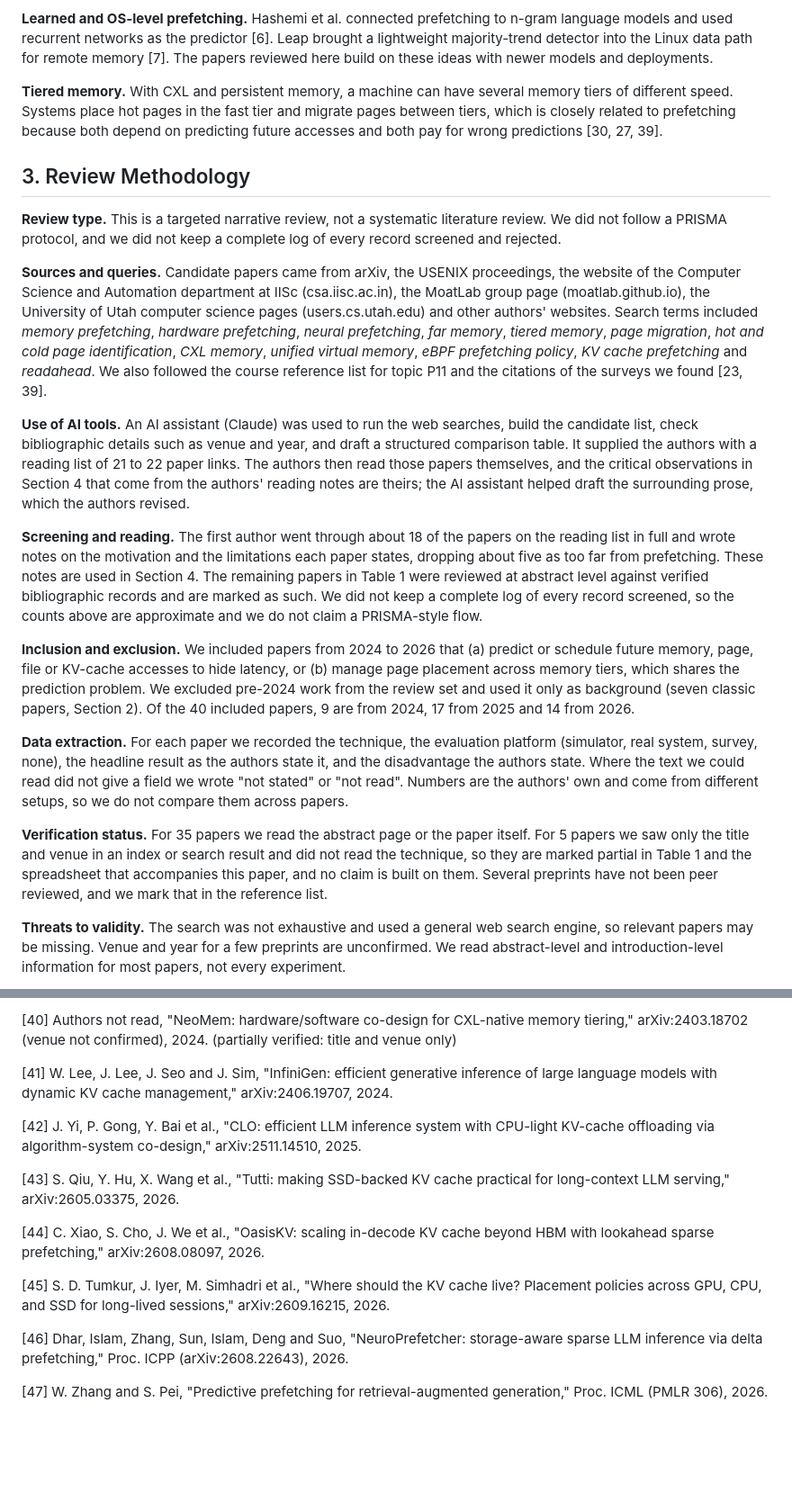
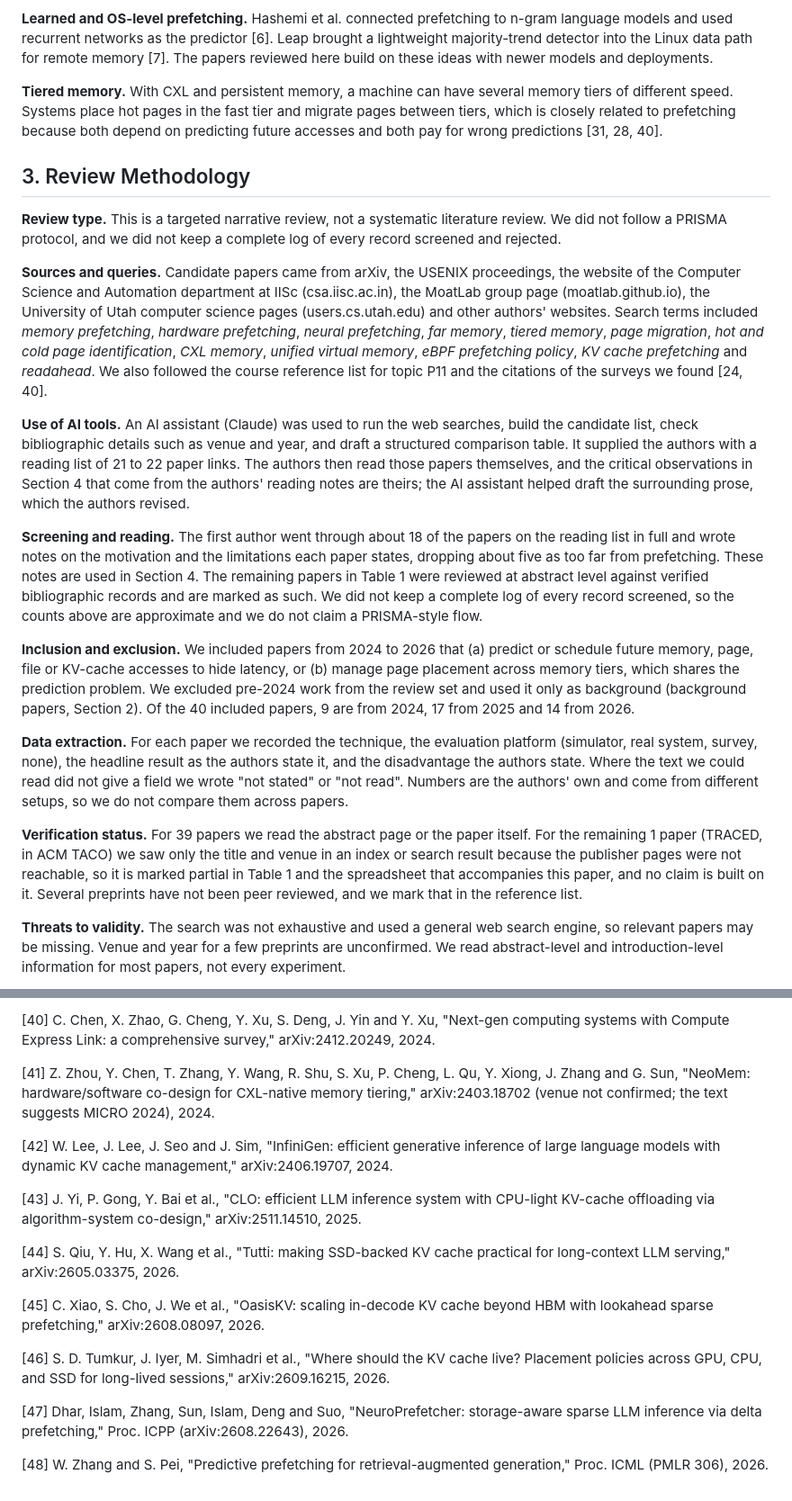
Before and after one commit to kirb-ash/markov-chains, a Markdown page: paper/paper.md, 2 parts joined by grey strips. Shown at 90% size. Rendered like a GitHub page; blank space fills up the shorter version.

```diff
--- a/paper/paper.md
+++ b/paper/paper.md
@@ -36,23 +38,23 @@ Our contributions are: (1) a structured review of 40 recent papers with a compar
 
 **Learned and OS-level prefetching.** Hashemi et al. connected prefetching to n-gram language models and used recurrent networks as the predictor [6]. Leap brought a lightweight majority-trend detector into the Linux data path for remote memory [7]. The papers reviewed here build on these ideas with newer models and deployments.
 
-**Tiered memory.** With CXL and persistent memory, a machine can have several memory tiers of different speed. Systems place hot pages in the fast tier and migrate pages between tiers, which is closely related to prefetching because both depend on predicting future accesses and both pay for wrong predictions [30, 27, 39].
+**Tiered memory.** With CXL and persistent memory, a machine can have several memory tiers of different speed. Systems place hot pages in the fast tier and migrate pages between tiers, which is closely related to prefetching because both depend on predicting future accesses and both pay for wrong predictions [31, 28, 40].
 
 ## 3. Review Methodology
 
 **Review type.** This is a targeted narrative review, not a systematic literature review. We did not follow a PRISMA protocol, and we did not keep a complete log of every record screened and rejected.
 
-**Sources and queries.** Candidate papers came from arXiv, the USENIX proceedings, the website of the Computer Science and Automation department at IISc (csa.iisc.ac.in), the MoatLab group page (moatlab.github.io), the University of Utah computer science pages (users.cs.utah.edu) and other authors' websites. Search terms included *memory prefetching*, *hardware prefetching*, *neural prefetching*, *far memory*, *tiered memory*, *page migration*, *hot and cold page identification*, *CXL memory*, *unified virtual memory*, *eBPF prefetching policy*, *KV cache prefetching* and *readahead*. We also followed the course reference list for topic P11 and the citations of the surveys we found [23, 39].
+**Sources and queries.** Candidate papers came from arXiv, the USENIX proceedings, the website of the Computer Science and Automation department at IISc (csa.iisc.ac.in), the MoatLab group page (moatlab.github.io), the University of Utah computer science pages (users.cs.utah.edu) and other authors' websites. Search terms included *memory prefetching*, *hardware prefetching*, *neural prefetching*, *far memory*, *tiered memory*, *page migration*, *hot and cold page identification*, *CXL memory*, *unified virtual memory*, *eBPF prefetching policy*, *KV cache prefetching* and *readahead*. We also followed the course reference list for topic P11 and the citations of the surveys we found [24, 40].
 
 **Use of AI tools.** An AI assistant (Claude) was used to run the web searches, build the candidate list, check bibliographic details such as venue and year, and draft a structured comparison table. It supplied the authors with a reading list of 21 to 22 paper links. The authors then read those papers themselves, and the critical observations in Section 4 that come from the authors' reading notes are theirs; the AI assistant helped draft the surrounding prose, which the authors revised.
 
 **Screening and reading.** The first author went through about 18 of the papers on the reading list in full and wrote notes on the motivation and the limitations each paper states, dropping about five as too far from prefetching. These notes are used in Section 4. The remaining papers in Table 1 were reviewed at abstract level against verified bibliographic records and are marked as such. We did not keep a complete log of every record screened, so the counts above are approximate and we do not claim a PRISMA-style flow.
 
-**Inclusion and exclusion.** We included papers from 2024 to 2026 that (a) predict or schedule future memory, page, file or KV-cache accesses to hide latency, or (b) manage page placement across memory tiers, which shares the prediction problem. We excluded pre-2024 work from the review set and used it only as background (seven classic papers, Section 2). Of the 40 included papers, 9 are from 2024, 17 from 2025 and 14 from 2026.
+**Inclusion and exclusion.** We included papers from 2024 to 2026 that (a) predict or schedule future memory, page, file or KV-cache accesses to hide latency, or (b) manage page placement across memory tiers, which shares the prediction problem. We excluded pre-2024 work from the review set and used it only as background (background papers, Section 2). Of the 40 included papers, 9 are from 2024, 17 from 2025 and 14 from 2026.
 
 **Data extraction.** For each paper we recorded the technique, the evaluation platform (simulator, real system, survey, none), the headline result as the authors state it, and the disadvantage the authors state. Where the text we could read did not give a field we wrote "not stated" or "not read". Numbers are the authors' own and come from different setups, so we do not compare them across papers.
 
-**Verification status.** For 35 papers we read the abstract page or the paper itself. For 5 papers we saw only the title and venue in an index or search result and did not read the technique, so they are marked partial in Table 1 and the spreadsheet that accompanies this paper, and no claim is built on them. Several preprints have not been peer reviewed, and we mark that in the reference list.
+**Verification status.** For 39 papers we read the abstract page or the paper itself. For the remaining 1 paper (TRACED, in ACM TACO) we saw only the title and venue in an index or search result because the publisher pages were not reachable, so it is marked partial in Table 1 and the spreadsheet that accompanies this paper, and no claim is built on it. Several preprints have not been peer reviewed, and we mark that in the reference list.
 
 **Threats to validity.** The search was not exhaustive and used a general web search engine, so relevant papers may be missing. Venue and year for a few preprints are unconfirmed. We read abstract-level and introduction-level information for most papers, not every experiment.
 
@@ -375,16 +377,18 @@ Recent prefetching research is rich but uneven. Hardware prefetchers are mostly
 
-[40] Authors not read, "NeoMem: hardware/software co-design for CXL-native memory tiering," arXiv:2403.18702 (venue not confirmed), 2024. (partially verified: title and venue only)
+[40] C. Chen, X. Zhao, G. Cheng, Y. Xu, S. Deng, J. Yin and Y. Xu, "Next-gen computing systems with Compute Express Link: a comprehensive survey," arXiv:2412.20249, 2024.
 
-[41] W. Lee, J. Lee, J. Seo and J. Sim, "InfiniGen: efficient generative inference of large language models with dynamic KV cache management," arXiv:2406.19707, 2024.
+[41] Z. Zhou, Y. Chen, T. Zhang, Y. Wang, R. Shu, S. Xu, P. Cheng, L. Qu, Y. Xiong, J. Zhang and G. Sun, "NeoMem: hardware/software co-design for CXL-native memory tiering," arXiv:2403.18702 (venue not confirmed; the text suggests MICRO 2024), 2024.
 
-[42] J. Yi, P. Gong, Y. Bai et al., "CLO: efficient LLM inference system with CPU-light KV-cache offloading via algorithm-system co-design," arXiv:2511.14510, 2025.
+[42] W. Lee, J. Lee, J. Seo and J. Sim, "InfiniGen: efficient generative inference of large language models with dynamic KV cache management," arXiv:2406.19707, 2024.
 
-[43] S. Qiu, Y. Hu, X. Wang et al., "Tutti: making SSD-backed KV cache practical for long-context LLM serving," arXiv:2605.03375, 2026.
+[43] J. Yi, P. Gong, Y. Bai et al., "CLO: efficient LLM inference system with CPU-light KV-cache offloading via algorithm-system co-design," arXiv:2511.14510, 2025.
 
-[44] C. Xiao, S. Cho, J. We et al., "OasisKV: scaling in-decode KV cache beyond HBM with lookahead sparse prefetching," arXiv:2608.08097, 2026.
+[44] S. Qiu, Y. Hu, X. Wang et al., "Tutti: making SSD-backed KV cache practical for long-context LLM serving," arXiv:2605.03375, 2026.
 
-[45] S. D. Tumkur, J. Iyer, M. Simhadri et al., "Where should the KV cache live? Placement policies across GPU, CPU, and SSD for long-lived sessions," arXiv:2609.16215, 2026.
+[45] C. Xiao, S. Cho, J. We et al., "OasisKV: scaling in-decode KV cache beyond HBM with lookahead sparse prefetching," arXiv:2608.08097, 2026.
 
-[46] Dhar, Islam, Zhang, Sun, Islam, Deng and Suo, "NeuroPrefetcher: storage-aware sparse LLM inference via delta prefetching," Proc. ICPP (arXiv:2608.22643), 2026.
+[46] S. D. Tumkur, J. Iyer, M. Simhadri et al., "Where should the KV cache live? Placement policies across GPU, CPU, and SSD for long-lived sessions," arXiv:2609.16215, 2026.
 
-[47] W. Zhang and S. Pei, "Predictive prefetching for retrieval-augmented generation," Proc. ICML (PMLR 306), 2026.
+[47] Dhar, Islam, Zhang, Sun, Islam, Deng and Suo, "NeuroPrefetcher: storage-aware sparse LLM inference via delta prefetching," Proc. ICPP (arXiv:2608.22643), 2026.
+
+[48] W. Zhang and S. Pei, "Predictive prefetching for retrieval-augmented generation," Proc. ICML (PMLR 306), 2026.
```
Also changed, not shown: other parts of paper/paper.md (+91 -89 lines), paper/template.md (+7 -5 lines), figures/fig_evidence.png, 2 other files.
